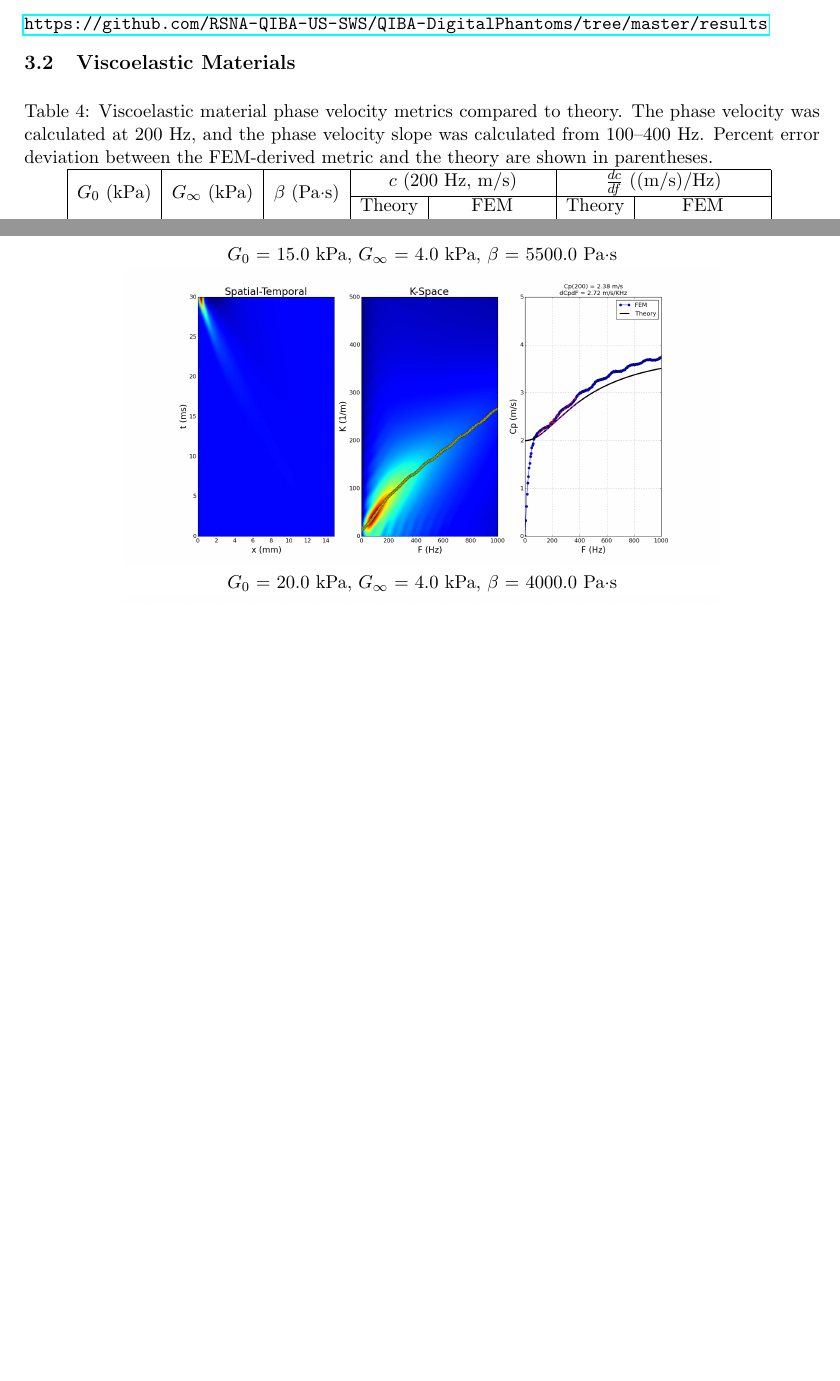
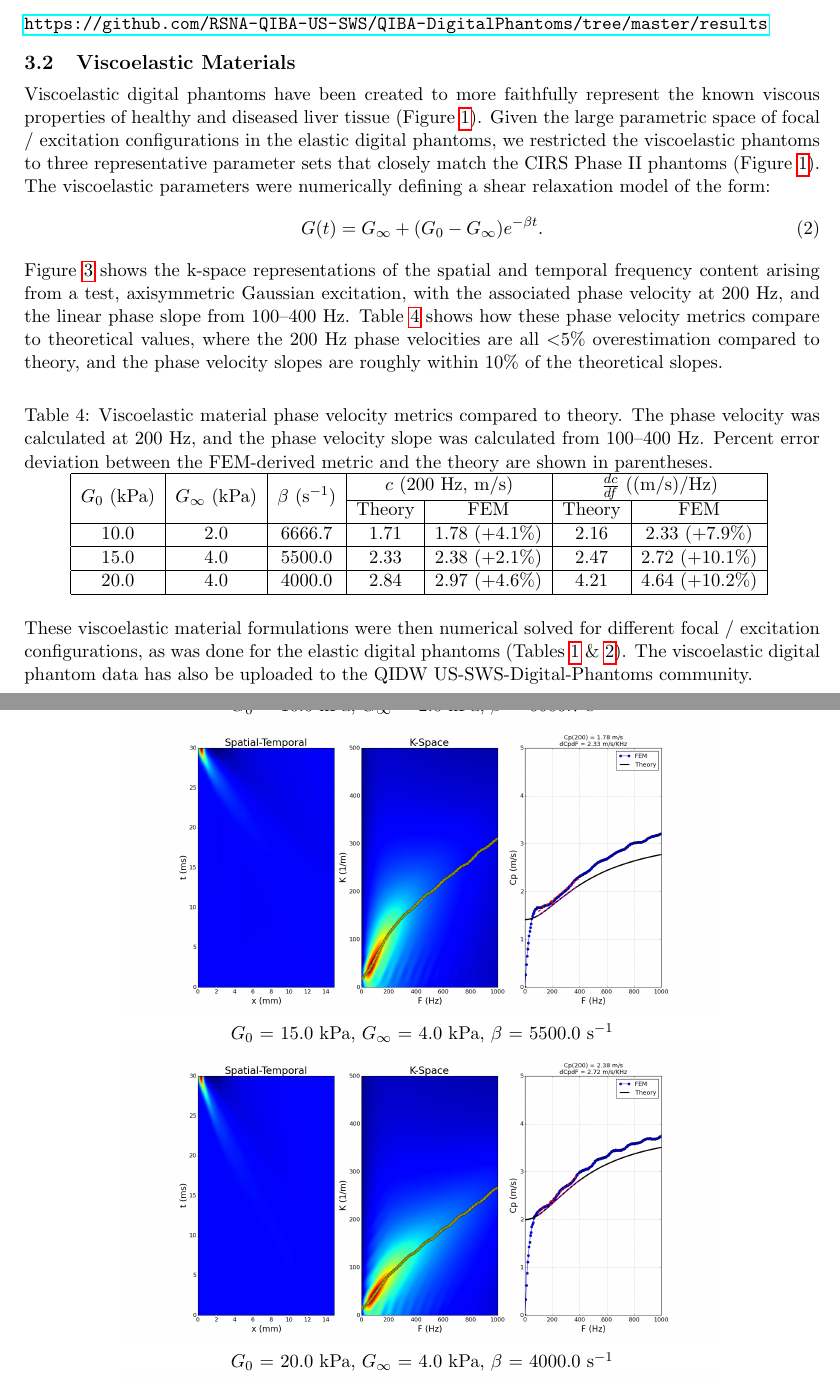
Before and after one commit to RSNA-QIBA-US-SWS/QIBA-DigitalPhantoms-FinalReport, a LaTeX document (QIBA_Digital_Phantoms_Final_Report_2015-08-31.tex, which reads digital_phantoms.tex): two parts of pages 5 and 6 of 11, joined at a grey line, cut so that both start at the same text, the shorter picture padded with empty space. Compiled offline with pdfLaTeX.

Commit message:
add VE text

```diff
--- a/digital_phantoms.tex
+++ b/digital_phantoms.tex
@@ -85,15 +85,27 @@ and the corresponding code to process the data are available on GitHub:
 \url{https://github.com/RSNA-QIBA-US-SWS/QIBA-DigitalPhantoms/tree/master/results}
 
 \subsection{Viscoelastic Materials}
+Viscoelastic digital phantoms have been created to more faithfully represent the known viscous properties of healthy and diseased liver tissue (Figure~\ref{fig:phantom_liver_scatter_plot}).  Given the large parametric space of focal / excitation configurations in the elastic digital phantoms, we restricted the viscoelastic phantoms to three representative parameter sets that closely match the CIRS Phase II phantoms (Figure~\ref{fig:phantom_liver_scatter_plot}).  The viscoelastic parameters were numerically defining a shear relaxation model of the form:
+\begin{equation}
+    G(t) = G_\infty + (G_0 - G_\infty)e^{-\beta t}.
+\label{eqn:shear_relaxation}
+\end{equation}
+Figure~\ref{fig:ve_data} shows the k-space representations of the spatial and
+temporal frequency content arising from a test, axisymmetric Gaussian
+excitation, with the associated phase velocity at 200 Hz, and the linear phase
+slope from 100--400 Hz.  Table~\ref{table:ve_data} shows how these phase
+velocity metrics compare to theoretical values, where the 200 Hz phase
+velocities are all $<$5\% overestimation compared to theory, and the phase
+velocity slopes are roughly within 10\% of the theoretical slopes.
 
 \begin{figure}[htb!]
     \centering
     \begin{tabular}{c}
-        $G_0$ = 10.0 kPa, $G_\infty$ = 2.0 kPa, $\beta$ = 6666.7 Pa$\cdot$s\\
+        $G_0$ = 10.0 kPa, $G_\infty$ = 2.0 kPa, $\beta$ = 6666.7 s$^{-1}$\\
         \includegraphics[width=0.75\linewidth]{figs/G010kPa_GI2kPa_BETA6667.png}\\
-        $G_0$ = 15.0 kPa, $G_\infty$ = 4.0 kPa, $\beta$ = 5500.0 Pa$\cdot$s\\
+        $G_0$ = 15.0 kPa, $G_\infty$ = 4.0 kPa, $\beta$ = 5500.0 s$^{-1}$\\
         \includegraphics[width=0.75\linewidth]{figs/G015kPa_GI4kPa_BETA5500.png}\\
-        $G_0$ = 20.0 kPa, $G_\infty$ = 4.0 kPa, $\beta$ = 4000.0 Pa$\cdot$s\\
+        $G_0$ = 20.0 kPa, $G_\infty$ = 4.0 kPa, $\beta$ = 4000.0 s$^{-1}$\\
         \includegraphics[width=0.75\linewidth]{figs/G020kPa_GI4kPa_BETA4000.png}\\
     \end{tabular}
     \caption{Representative k-space and phase velocity reconstructions 3
@@ -111,7 +122,7 @@ and the corresponding code to process the data are available on GitHub:
         the FEM-derived metric and the theory are shown in parentheses.}
     \begin{tabular}{|c|c|c|c|c|c|c|}
     \hline
-    \multirow{2}{*}{$G_0$ (kPa)} & \multirow{2}{*}{$G_\infty$ (kPa)} & \multirow{2}{*}{$\beta$ (Pa$\cdot$s)} & \multicolumn{2}{c|}{$c$ (200 Hz, m/s)} & \multicolumn{2}{c|}{$\frac{dc}{df}$ ((m/s)/Hz)} \\ \cline{4-7}
+    \multirow{2}{*}{$G_0$ (kPa)} & \multirow{2}{*}{$G_\infty$ (kPa)} & \multirow{2}{*}{$\beta$ (s$^{-1}$)} & \multicolumn{2}{c|}{$c$ (200 Hz, m/s)} & \multicolumn{2}{c|}{$\frac{dc}{df}$ ((m/s)/Hz)} \\ \cline{4-7}
             & & & Theory & FEM & Theory & FEM \\
             \hline
             10.0 & 2.0 & 6666.7 & 1.71 & 1.78 (+4.1\%) & 2.16 & 2.33 (+7.9\%) \\ \hline
@@ -119,5 +130,11 @@ and the corresponding code to process the data are available on GitHub:
             20.0 & 4.0 & 4000.0 & 2.84 & 2.97 (+4.6\%) & 4.21 & 4.64 (+10.2\%) \\
     \hline
     \end{tabular}
-\label{table:elastic}
+\label{table:ve_data}
 \end{table}
+
+These viscoelastic material formulations were then numerical solved for
+different focal / excitation configurations, as was done for the elastic
+digital phantoms (Tables~\ref{table:curvilinear} \&~\ref{table:arf}).  The
+viscoelastic digital phantom data has also be uploaded to the QIDW
+US-SWS-Digital-Phantoms community.
```
Also changed, not shown: digital_phantoms.tex (1 more changed lines).
